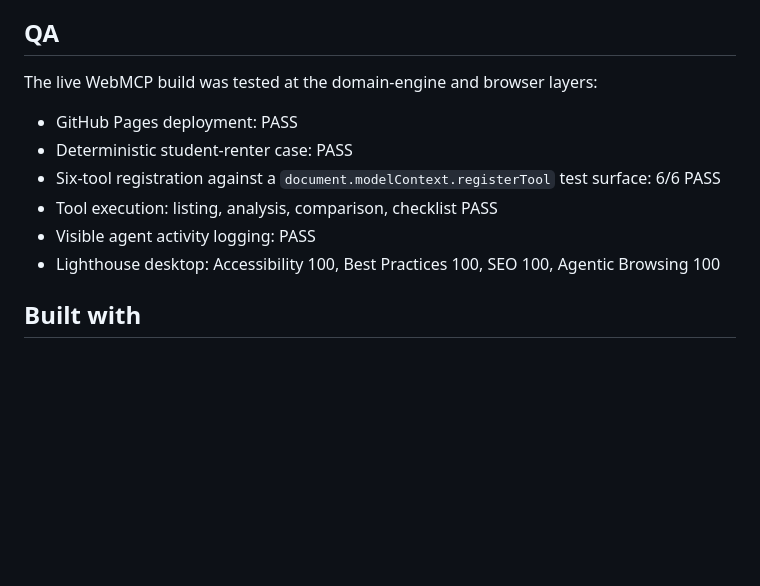
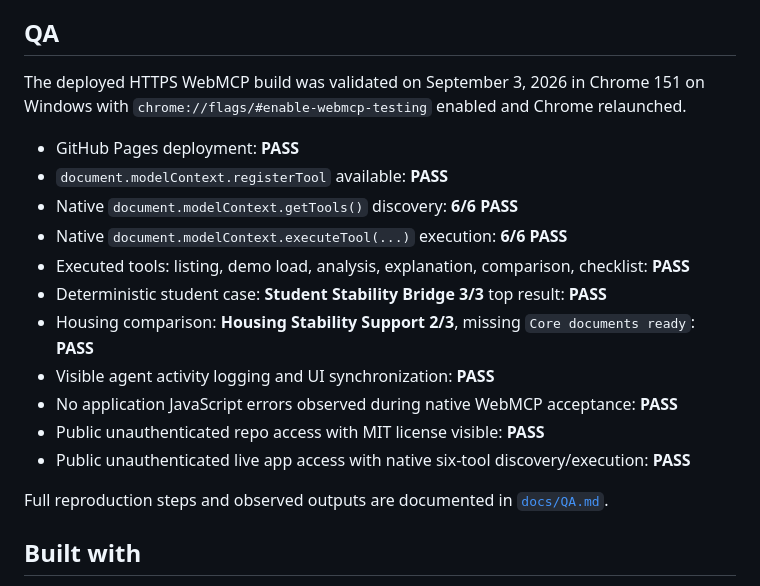
Before and after one commit to senih25/aidpath-ai, a Markdown page: DEVPOST_SUBMISSION.md, the part around the change. GitHub-like rendering; blank space fills up the shorter version.

Commit message:
Enhance QA validation details in DEVPOST_SUBMISSION.md
Updated QA section with detailed validation results and improved formatting.

```diff
--- a/DEVPOST_SUBMISSION.md
+++ b/DEVPOST_SUBMISSION.md
@@ -82,14 +82,21 @@ The initial AidPath prototype was created on September 2, 2026, during the WebMC
 
 ## QA
 
-The live WebMCP build was tested at the domain-engine and browser layers:
+The deployed HTTPS WebMCP build was validated on September 3, 2026 in Chrome 151 on Windows with `chrome://flags/#enable-webmcp-testing` enabled and Chrome relaunched.
 
-- GitHub Pages deployment: PASS
-- Deterministic student-renter case: PASS
-- Six-tool registration against a `document.modelContext.registerTool` test surface: 6/6 PASS
-- Tool execution: listing, analysis, comparison, checklist PASS
-- Visible agent activity logging: PASS
-- Lighthouse desktop: Accessibility 100, Best Practices 100, SEO 100, Agentic Browsing 100
+- GitHub Pages deployment: **PASS**
+- `document.modelContext.registerTool` available: **PASS**
+- Native `document.modelContext.getTools()` discovery: **6/6 PASS**
+- Native `document.modelContext.executeTool(...)` execution: **6/6 PASS**
+- Executed tools: listing, demo load, analysis, explanation, comparison, checklist: **PASS**
+- Deterministic student case: **Student Stability Bridge 3/3** top result: **PASS**
+- Housing comparison: **Housing Stability Support 2/3**, missing `Core documents ready`: **PASS**
+- Visible agent activity logging and UI synchronization: **PASS**
+- No application JavaScript errors observed during native WebMCP acceptance: **PASS**
+- Public unauthenticated repo access with MIT license visible: **PASS**
+- Public unauthenticated live app access with native six-tool discovery/execution: **PASS**
+
+Full reproduction steps and observed outputs are documented in [`docs/QA.md`](docs/QA.md).
 
 ## Built with
 
```
